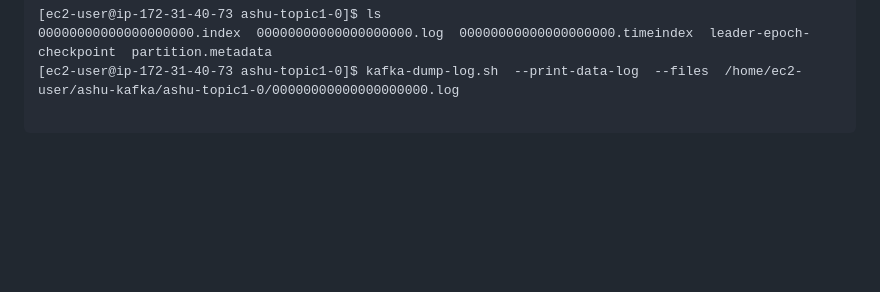
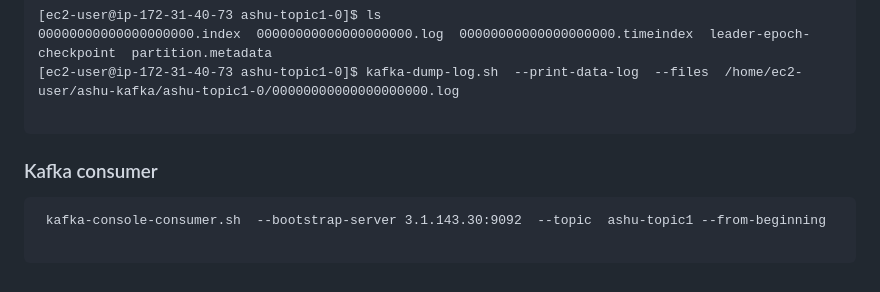
Before and after one commit to redashu/Oracle_Kafka30thJune2025, a Markdown page: day2/README.md, the part around the change. Drawn GitHub-style; blank space fills up the shorter version.

Commit message:
updates kafka

````diff
--- a/day2/README.md
+++ b/day2/README.md
@@ -139,3 +139,10 @@ __consumer_offsets-2   __consumer_offsets-33  __consumer_offsets-47  bala-new-1-
 [ec2-user@ip-172-31-40-73 ashu-topic1-0]$ kafka-dump-log.sh  --print-data-log  --files  /home/ec2-user/ashu-kafka/ashu-topic1-0/00000000000000000000.log
 
 ```
+
+### Kafka consumer
+
+```
+ kafka-console-consumer.sh  --bootstrap-server 3.1.143.30:9092  --topic  ashu-topic1 --from-beginning
+
+```
````
